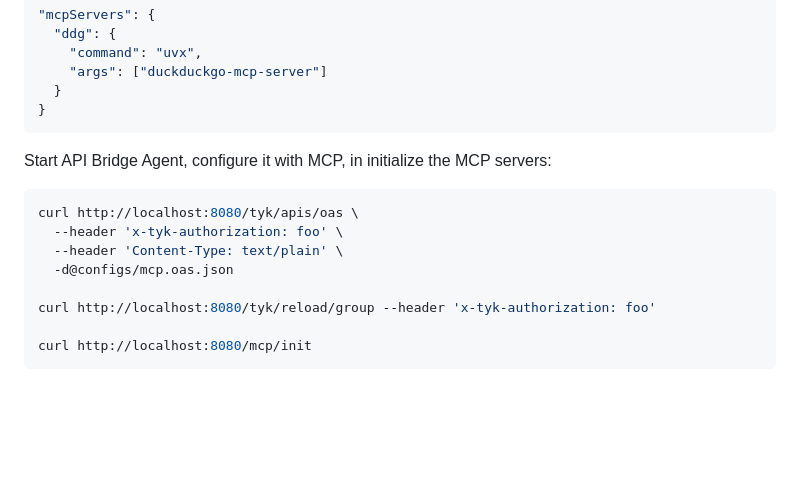
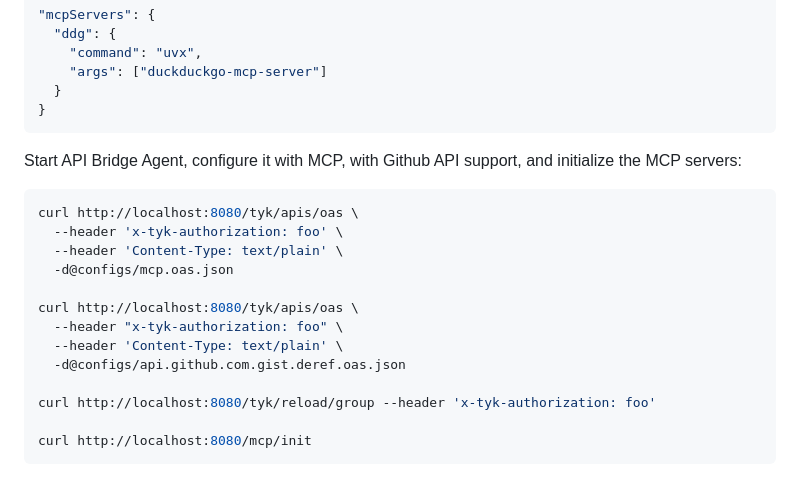
Before and after one commit to spockNinja/agntcy-agentic-apps, a Markdown page: api_bridge_agent_demos/mcp/README.md, the part around the change printed below. Rendered like a GitHub page; blank space fills up the shorter version.

Commit message:
docs: update API bridge
Signed-off-by: Julien Barbot <jubarbot@cisco.com>

````diff
--- a/api_bridge_agent_demos/mcp/README.md
+++ b/api_bridge_agent_demos/mcp/README.md
@@ -35,13 +35,18 @@ Edit the file to add the DuckDuckGo MCP server:
 }
 ```
 
-Start API Bridge Agent, configure it with MCP, in initialize the MCP servers:
+Start API Bridge Agent, configure it with MCP, with Github API support, and initialize the MCP servers:
 
 ```shell
 curl http://localhost:8080/tyk/apis/oas \
   --header 'x-tyk-authorization: foo' \
   --header 'Content-Type: text/plain' \
   -d@configs/mcp.oas.json
+
+curl http://localhost:8080/tyk/apis/oas \
+  --header "x-tyk-authorization: foo" \
+  --header 'Content-Type: text/plain' \
+  -d@configs/api.github.com.gist.deref.oas.json
 
 curl http://localhost:8080/tyk/reload/group --header 'x-tyk-authorization: foo'
 
````
Also changed, not shown: other parts of api_bridge_agent_demos/mcp/README.md (+2 -2 lines).
